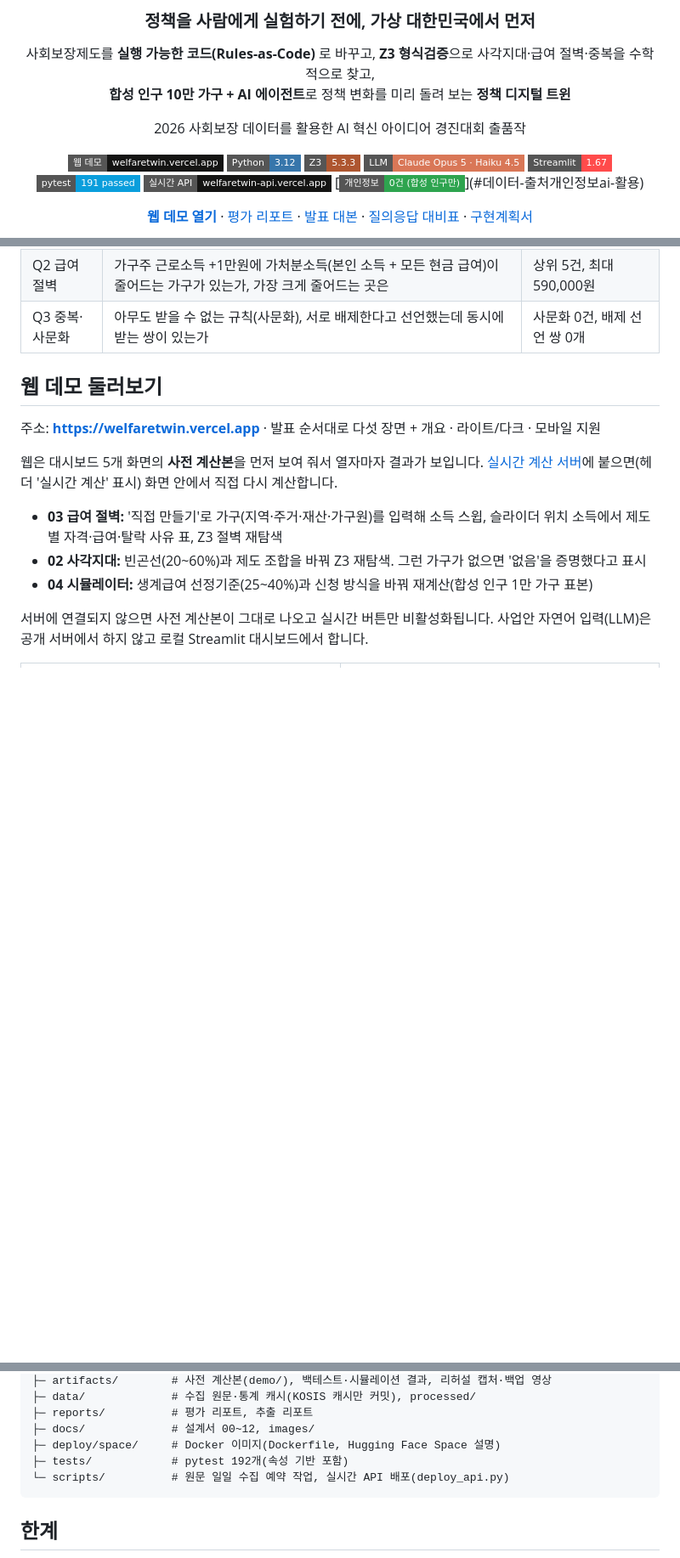
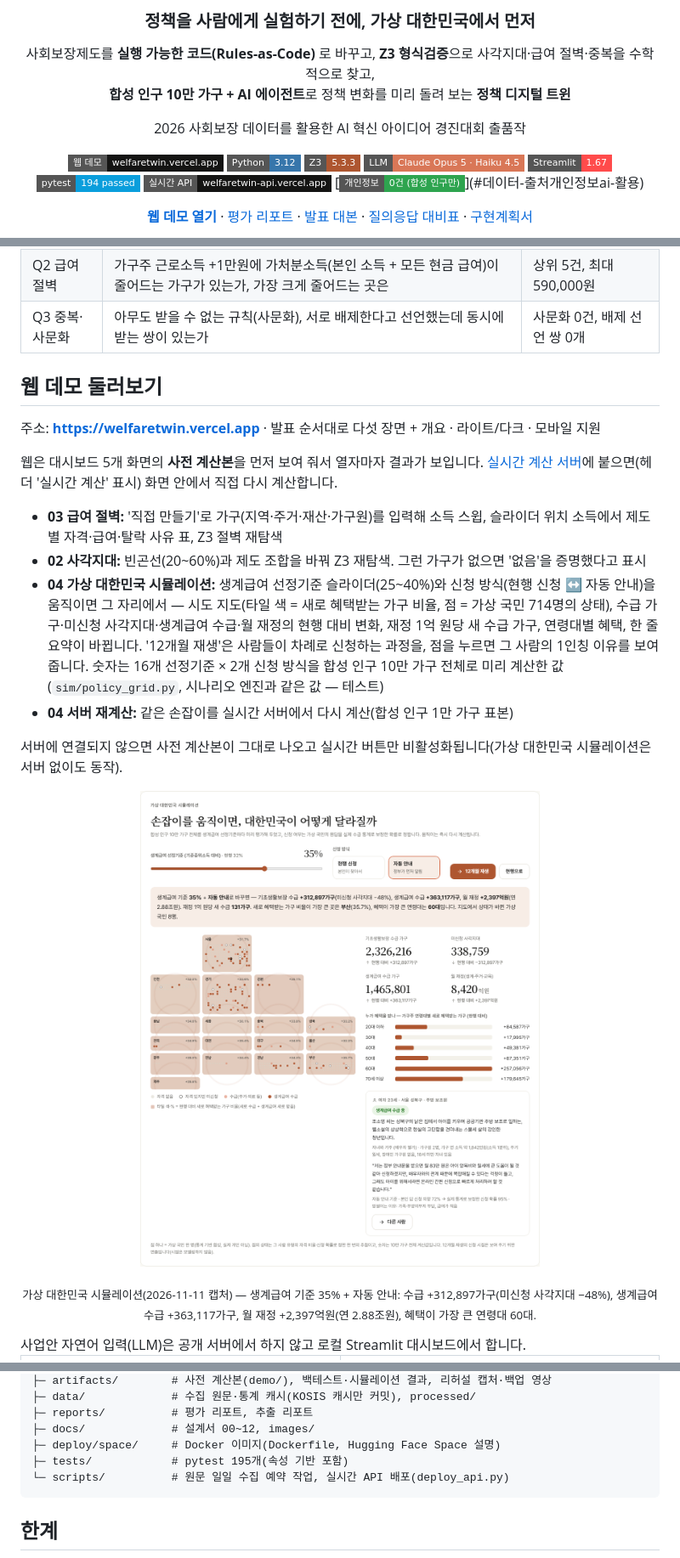
Before and after one commit to LeeJaeHaeng/WelfareTwin, a Markdown page: README.md, 3 parts joined by grey strips. Shown at 85% size. GitHub-like rendering; pictures changed too: docs/images/world.png (added); badges without logos; blank space fills up the shorter version.

````diff
--- a/README.md
+++ b/README.md
@@ -16,7 +16,7 @@
 [![Z3](https://img.shields.io/badge/Z3-5.3.3-AE5630?style=flat-square)](src/welfaretwin/verify)
 [![Claude](https://img.shields.io/badge/LLM-Claude_Opus_5_·_Haiku_4.5-D97757?style=flat-square&logo=anthropic&logoColor=white)](src/welfaretwin/agents/llm.py)
 [![Streamlit](https://img.shields.io/badge/Streamlit-1.67-FF4B4B?style=flat-square&logo=streamlit&logoColor=white)](app/dashboard.py)
-[![pytest](https://img.shields.io/badge/pytest-191_passed-0A9EDC?style=flat-square&logo=pytest&logoColor=white)](tests)
+[![pytest](https://img.shields.io/badge/pytest-194_passed-0A9EDC?style=flat-square&logo=pytest&logoColor=white)](tests)
 [![실시간 API](https://img.shields.io/badge/실시간_API-welfaretwin--api.vercel.app-141413?style=flat-square&logo=fastapi&logoColor=white)](https://welfaretwin-api.vercel.app/docs)
 [![개인정보](https://img.shields.io/badge/개인정보-0건_(합성_인구만)-2ea44f?style=flat-square)](#데이터-출처개인정보ai-활용)
 
@@ -82,9 +82,13 @@
 
 - **03 급여 절벽:** '직접 만들기'로 가구(지역·주거·재산·가구원)를 입력해 소득 스윕, 슬라이더 위치 소득에서 제도별 자격·급여·탈락 사유 표, Z3 절벽 재탐색
 - **02 사각지대:** 빈곤선(20~60%)과 제도 조합을 바꿔 Z3 재탐색. 그런 가구가 없으면 '없음'을 증명했다고 표시
-- **04 시뮬레이터:** 생계급여 선정기준(25~40%)과 신청 방식을 바꿔 재계산(합성 인구 1만 가구 표본)
+- **04 가상 대한민국 시뮬레이션:** 생계급여 선정기준 슬라이더(25~40%)와 신청 방식(현행 신청 ↔ 자동 안내)을 움직이면 그 자리에서 — 시도 지도(타일 색 = 새로 혜택받는 가구 비율, 점 = 가상 국민 714명의 상태), 수급 가구·미신청 사각지대·생계급여 수급·월 재정의 현행 대비 변화, 재정 1억 원당 새 수급 가구, 연령대별 혜택, 한 줄 요약이 바뀝니다. '12개월 재생'은 사람들이 차례로 신청하는 과정을, 점을 누르면 그 사람의 1인칭 이유를 보여 줍니다. 숫자는 16개 선정기준 × 2개 신청 방식을 합성 인구 10만 가구 전체로 미리 계산한 값(`sim/policy_grid.py`, 시나리오 엔진과 같은 값 — 테스트)
+- **04 서버 재계산:** 같은 손잡이를 실시간 서버에서 다시 계산(합성 인구 1만 가구 표본)
 
-서버에 연결되지 않으면 사전 계산본이 그대로 나오고 실시간 버튼만 비활성화됩니다. 사업안 자연어 입력(LLM)은 공개 서버에서 하지 않고 로컬 Streamlit 대시보드에서 합니다.
+서버에 연결되지 않으면 사전 계산본이 그대로 나오고 실시간 버튼만 비활성화됩니다(가상 대한민국 시뮬레이션은 서버 없이도 동작).
+
+<p align="center"><img src="docs/images/world.png" alt="가상 대한민국 시뮬레이션 — 생계급여 35% + 자동 안내로 바꾼 상태" width="100%"></p>
+<p align="center"><sub>가상 대한민국 시뮬레이션(2026-11-11 캡처) — 생계급여 기준 35% + 자동 안내: 수급 +312,897가구(미신청 사각지대 −48%), 생계급여 수급 +363,117가구, 월 재정 +2,397억원(연 2.88조원), 혜택이 가장 큰 연령대 60대.</sub></p> 사업안 자연어 입력(LLM)은 공개 서버에서 하지 않고 로컬 Streamlit 대시보드에서 합니다.
 
 <table>
   <tr>
@@ -341,7 +345,7 @@ python app/rehearsal.py --rounds 3 --shots artifacts/rehearsal     # 데모 리
 ├─ reports/          # 평가 리포트, 추출 리포트
 ├─ docs/             # 설계서 00~12, images/
 ├─ deploy/space/     # Docker 이미지(Dockerfile, Hugging Face Space 설명)
-├─ tests/            # pytest 192개(속성 기반 포함)
+├─ tests/            # pytest 195개(속성 기반 포함)
 └─ scripts/          # 원문 일일 수집 예약 작업, 실시간 API 배포(deploy_api.py)
 ```
 
````
Also changed, not shown: other parts of README.md (+1 -1 lines), docs/01_구현계획서.md (+1 -0 lines), 7 other files.
